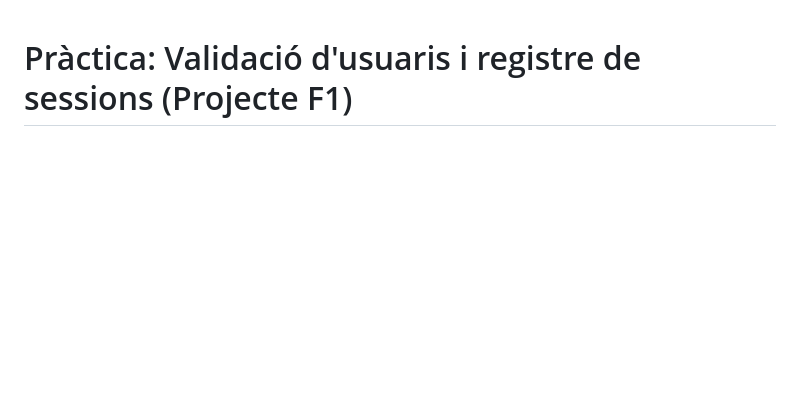
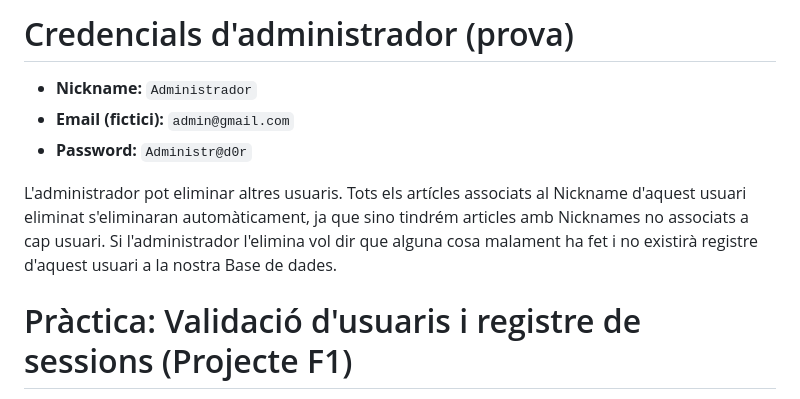
Before and after one commit to AlvaroMasedo/Backend-Projects, a Markdown page: PrjF1 - Validació d'usuaris i registre de sessions/README.md, the part around the change. Rendered like a GitHub page; blank space fills up the shorter version.

Commit message:
Afegit informació sobre les credencials d'administrador al README

```diff
--- a/PrjF1 - Validació d'usuaris i registre de sessions/README.md
+++ b/PrjF1 - Validació d'usuaris i registre de sessions/README.md
@@ -1,3 +1,11 @@
+# Credencials d'administrador (prova)
+
+- **Nickname:** `Administrador`
+- **Email (fictici):** `admin@gmail.com`
+- **Password:** `Administr@d0r`
+
+L'administrador pot eliminar altres usuaris. Tots els artícles associats al Nickname d'aquest usuari eliminat s'eliminaran automàticament, ja que sino tindrém articles amb Nicknames no associats a cap usuari. Si l'administrador l'elimina vol dir que alguna cosa malament ha fet i no existirà registre d'aquest usuari a la nostra Base de dades.
+
 # Pràctica: Validació d'usuaris i registre de sessions (Projecte F1)
 
 Aquest repositori conté una pràctica de backend en PHP que implementa gestió d'usuaris, autenticació per sessió i un CRUD bàsic d'articles amb permisos segons rol (administrador/usuari normal). Està pensat per executar-se en un entorn local com XAMPP o qualsevol servidor web amb PHP i una base de dades MySQL.
```
